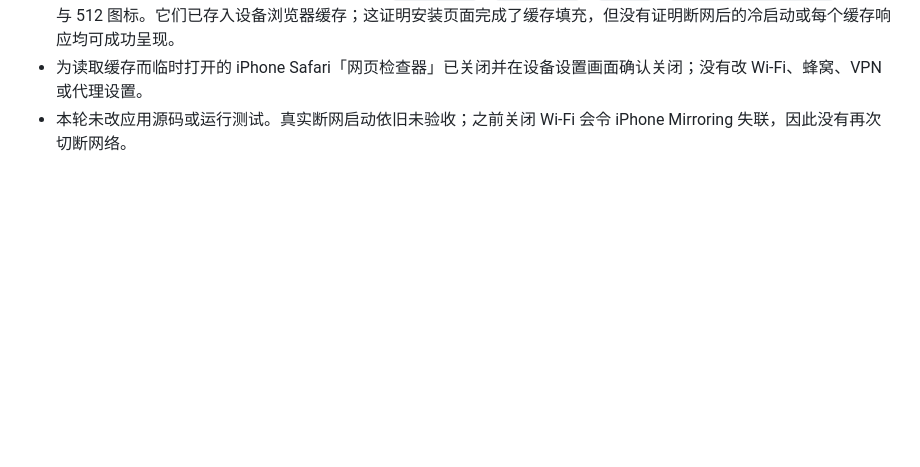
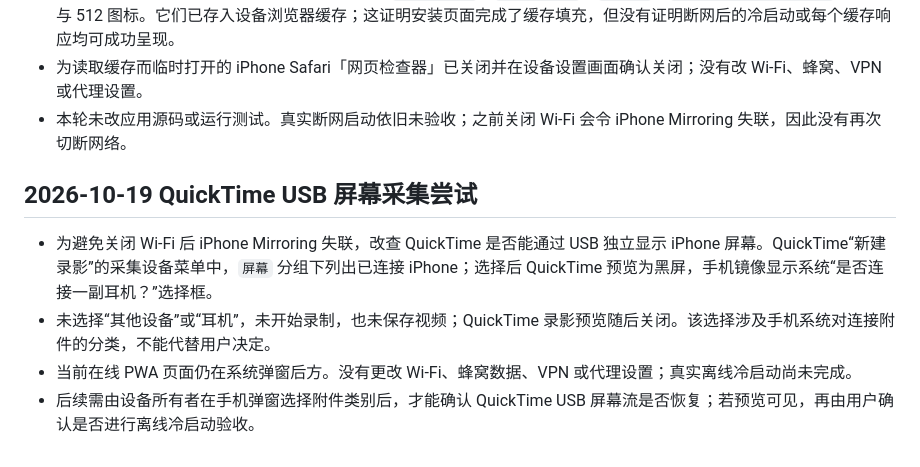
Before and after one commit to CampusNetTools/campus-net-manager, a Markdown page: docs/PROJECT_CLOSURE_PLAN.md, the part around the change. GitHub-like rendering; blank space fills up the shorter version.

Commit message:
docs: record QuickTime iPhone screen capture attempt

```diff
--- a/docs/PROJECT_CLOSURE_PLAN.md
+++ b/docs/PROJECT_CLOSURE_PLAN.md
@@ -866,3 +866,10 @@
 - Cache API 列出 7 个页面壳资源：站点根路径、`index.html`、`styles.css`、`app.js`、`manifest.webmanifest`、192 与 512 图标。它们已存入设备浏览器缓存；这证明安装页面完成了缓存填充，但没有证明断网后的冷启动或每个缓存响应均可成功呈现。
 - 为读取缓存而临时打开的 iPhone Safari「网页检查器」已关闭并在设备设置画面确认关闭；没有改 Wi-Fi、蜂窝、VPN 或代理设置。
 - 本轮未改应用源码或运行测试。真实断网启动依旧未验收；之前关闭 Wi-Fi 会令 iPhone Mirroring 失联，因此没有再次切断网络。
+
+## 2026-10-19 QuickTime USB 屏幕采集尝试
+
+- 为避免关闭 Wi-Fi 后 iPhone Mirroring 失联，改查 QuickTime 是否能通过 USB 独立显示 iPhone 屏幕。QuickTime“新建录影”的采集设备菜单中，`屏幕` 分组下列出已连接 iPhone；选择后 QuickTime 预览为黑屏，手机镜像显示系统“是否连接一副耳机？”选择框。
+- 未选择“其他设备”或“耳机”，未开始录制，也未保存视频；QuickTime 录影预览随后关闭。该选择涉及手机系统对连接附件的分类，不能代替用户决定。
+- 当前在线 PWA 页面仍在系统弹窗后方。没有更改 Wi-Fi、蜂窝数据、VPN 或代理设置；真实离线冷启动尚未完成。
+- 后续需由设备所有者在手机弹窗选择附件类别后，才能确认 QuickTime USB 屏幕流是否恢复；若预览可见，再由用户确认是否进行离线冷启动验收。
```
